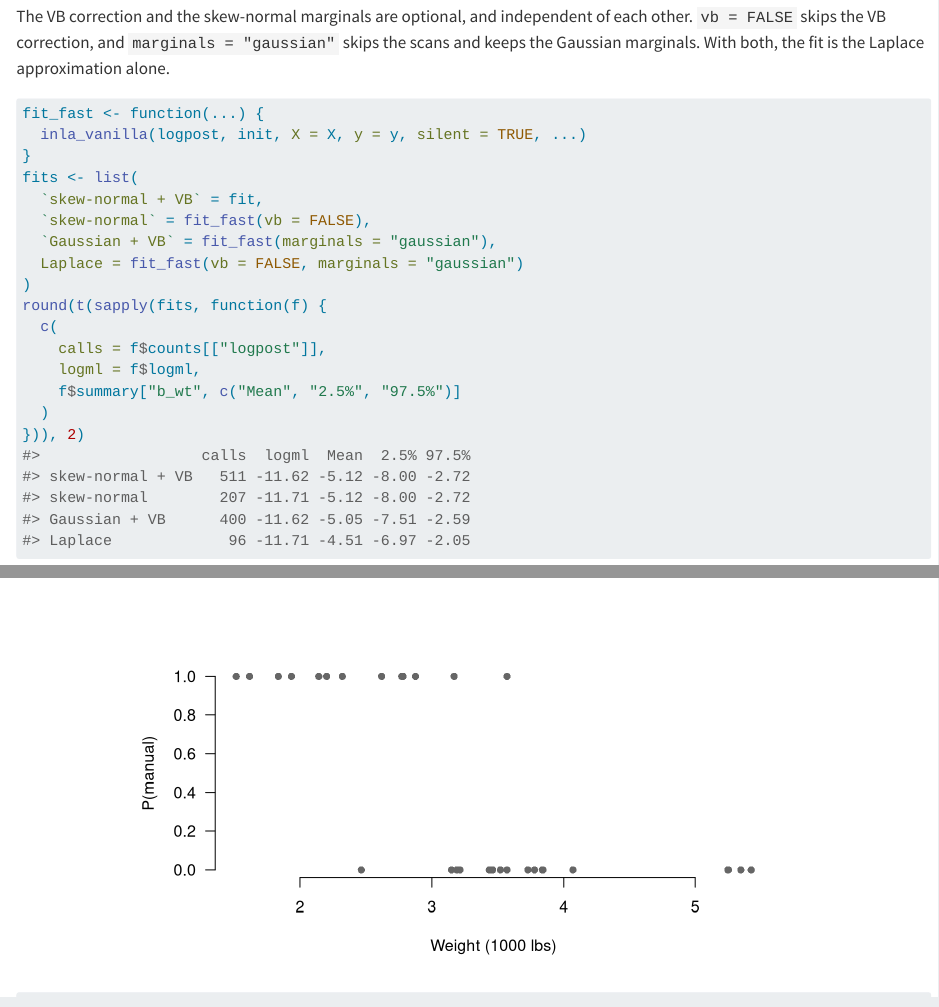
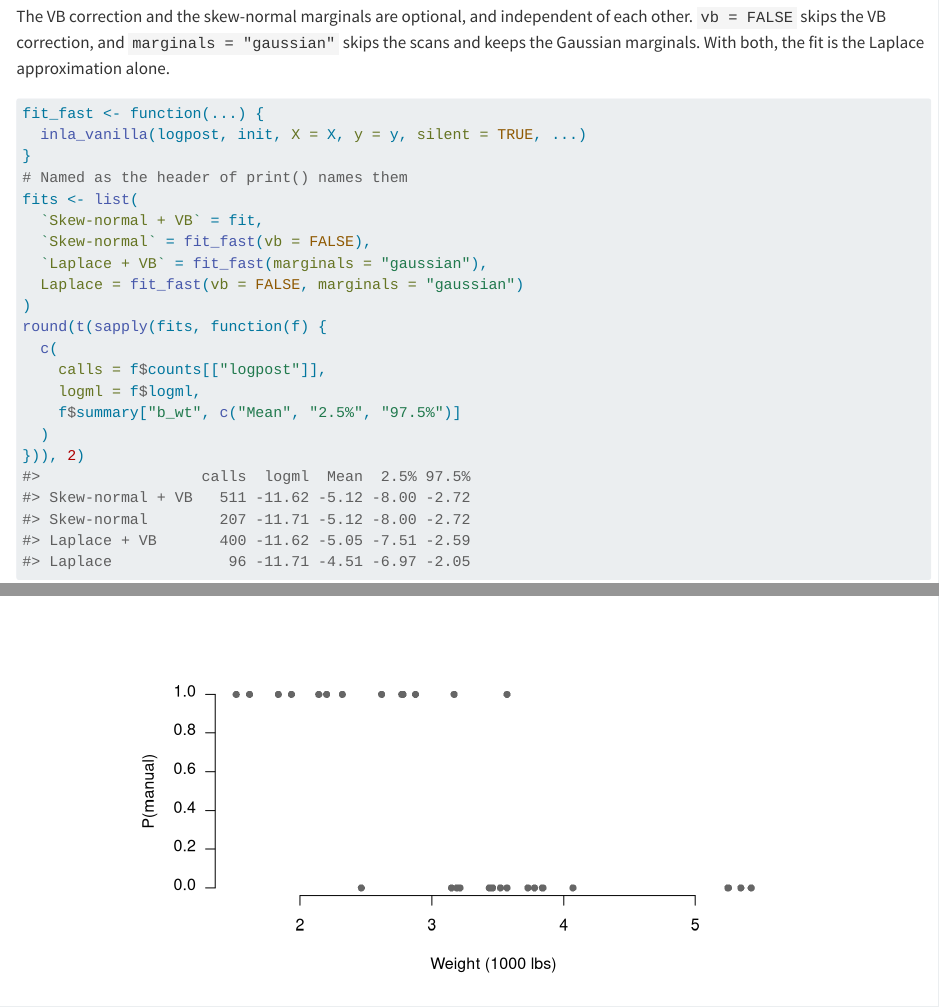
Before and after one commit to haziqj/inlavanilla, a Quarto document (vignettes/inlavanilla.qmd): the page in a window 1100 px wide, from 6810 px down, and a second part further down, joined at a grey line. Rendered offline with R 4.5, knitr and Pandoc in place of Quarto, with nearby package versions; some code elsewhere in the file could not run offline.

Commit message:
Flag a missing mode gradient, and use the new labels in the vignette
check_flags() let a NaN gradient at the mode pass, although the fit
treats it as a failure; it is now flagged. The Get started vignette's
table of cheaper fits uses the labels of print()'s header, and a
leftover pattern for the old timed header is gone from a test helper.

Co-Authored-By: Claude Opus 5.5 <noreply@anthropic.com>
Claude-Session: https://claude.ai/code/session_0125VTW5bQLJfBYAaUJU6Zva

```diff
--- a/vignettes/inlavanilla.qmd
+++ b/vignettes/inlavanilla.qmd
@@ -258,10 +258,11 @@ With both, the fit is the Laplace approximation alone.
 fit_fast <- function(...) {
   inla_vanilla(logpost, init, X = X, y = y, silent = TRUE, ...)
 }
+# Named as the header of print() names them
 fits <- list(
-  `skew-normal + VB` = fit,
-  `skew-normal` = fit_fast(vb = FALSE),
-  `Gaussian + VB` = fit_fast(marginals = "gaussian"),
+  `Skew-normal + VB` = fit,
+  `Skew-normal` = fit_fast(vb = FALSE),
+  `Laplace + VB` = fit_fast(marginals = "gaussian"),
   Laplace = fit_fast(vb = FALSE, marginals = "gaussian")
 )
 round(t(sapply(fits, function(f) {
```
Also changed, not shown: R/methods.R (+1 -1 lines), 1 other file.
